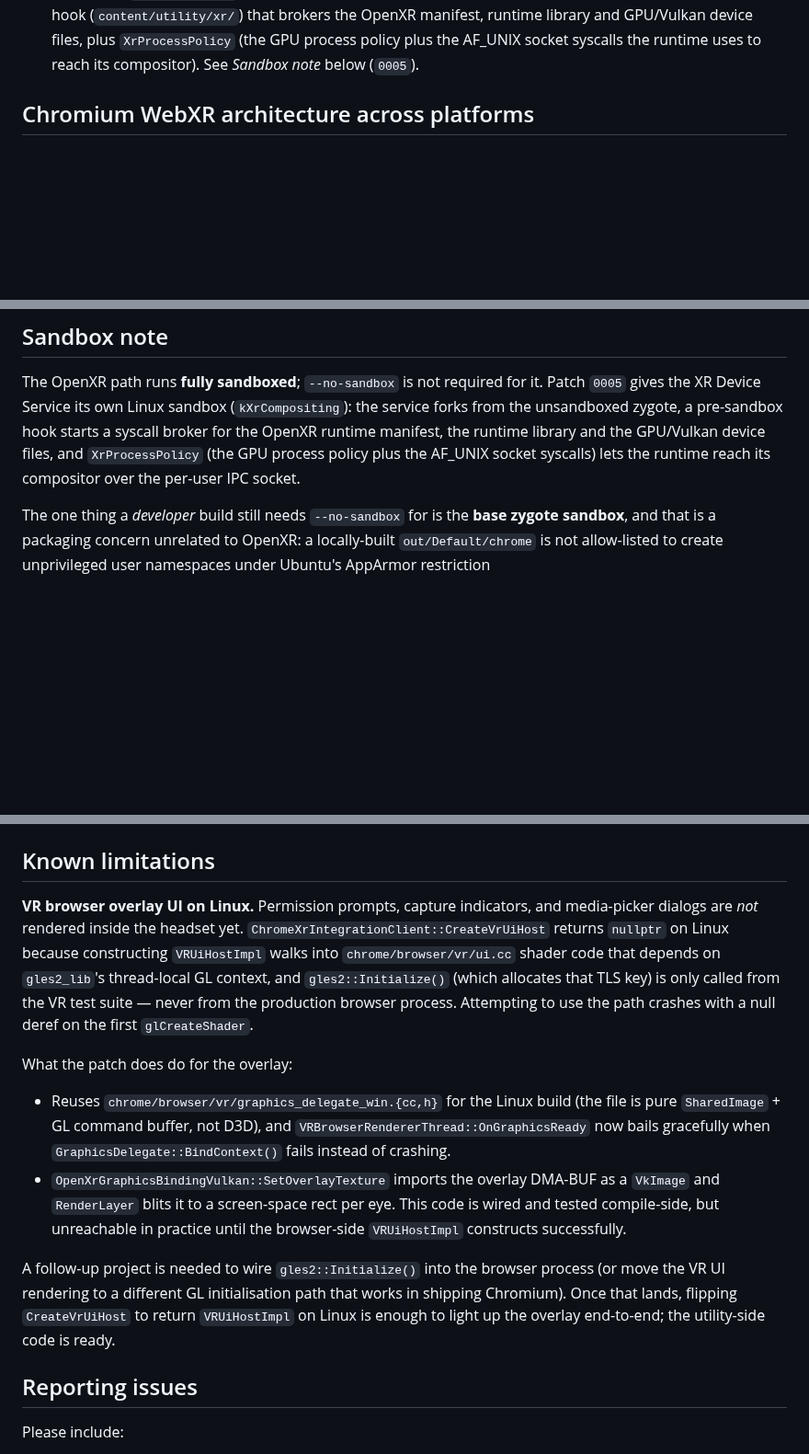
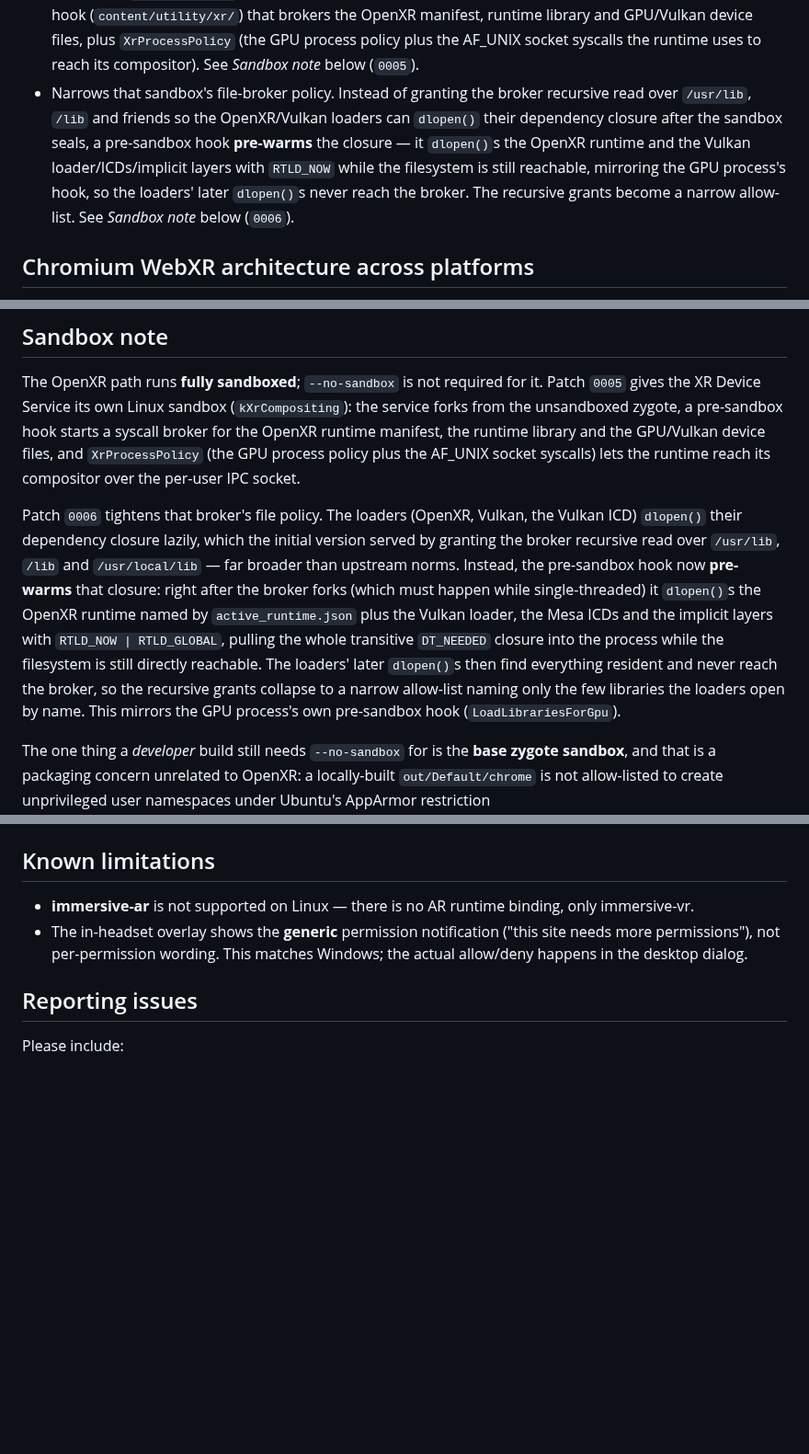
Before and after one commit to utzcoz/chromium-webxr-linux, a Markdown page: README.md, 3 parts joined by grey strips. Shown at 92% size. Rendered like a GitHub page; blank space fills up the shorter version.

```diff
--- a/README.md
+++ b/README.md
@@ -61,6 +61,14 @@ This is a five-patch series — apply `0001` through `0005` in order.
   and GPU/Vulkan device files, plus `XrProcessPolicy` (the GPU process
   policy plus the AF_UNIX socket syscalls the runtime uses to reach its
   compositor). See *Sandbox note* below (`0005`).
+- Narrows that sandbox's file-broker policy. Instead of granting the broker
+  recursive read over `/usr/lib`, `/lib` and friends so the OpenXR/Vulkan
+  loaders can `dlopen()` their dependency closure after the sandbox seals,
+  a pre-sandbox hook **pre-warms** the closure — it `dlopen()`s the OpenXR
+  runtime and the Vulkan loader/ICDs/implicit layers with `RTLD_NOW` while
+  the filesystem is still reachable, mirroring the GPU process's hook, so
+  the loaders' later `dlopen()`s never reach the broker. The recursive
+  grants become a narrow allow-list. See *Sandbox note* below (`0006`).
 
 ## Chromium WebXR architecture across platforms
 
@@ -507,6 +522,20 @@ the runtime library and the GPU/Vulkan device files, and `XrProcessPolicy`
 (the GPU process policy plus the AF_UNIX socket syscalls) lets the runtime
 reach its compositor over the per-user IPC socket.
 
+Patch `0006` tightens that broker's file policy. The loaders (OpenXR, Vulkan,
+the Vulkan ICD) `dlopen()` their dependency closure lazily, which the initial
+version served by granting the broker recursive read over `/usr/lib`, `/lib`
+and `/usr/local/lib` — far broader than upstream norms. Instead, the
+pre-sandbox hook now **pre-warms** that closure: right after the broker forks
+(which must happen while single-threaded) it `dlopen()`s the OpenXR runtime
+named by `active_runtime.json` plus the Vulkan loader, the Mesa ICDs and the
+implicit layers with `RTLD_NOW | RTLD_GLOBAL`, pulling the whole transitive
+`DT_NEEDED` closure into the process while the filesystem is still directly
+reachable. The loaders' later `dlopen()`s then find everything resident and
+never reach the broker, so the recursive grants collapse to a narrow
+allow-list naming only the few libraries the loaders open by name. This mirrors
+the GPU process's own pre-sandbox hook (`LoadLibrariesForGpu`).
+
 The one thing a *developer* build still needs `--no-sandbox` for is the
 **base zygote sandbox**, and that is a packaging concern unrelated to
 OpenXR: a locally-built `out/Default/chrome` is not allow-listed to create
@@ -542,32 +650,10 @@ are submitted to the compositor.
 ## Known limitations
 
-**VR browser overlay UI on Linux.** Permission prompts, capture
-indicators, and media-picker dialogs are *not* rendered inside the
-headset yet. `ChromeXrIntegrationClient::CreateVrUiHost` returns
-`nullptr` on Linux because constructing `VRUiHostImpl` walks into
-`chrome/browser/vr/ui.cc` shader code that depends on `gles2_lib`'s
-thread-local GL context, and `gles2::Initialize()` (which allocates
-that TLS key) is only called from the VR test suite — never from the
-production browser process. Attempting to use the path crashes with
-a null deref on the first `glCreateShader`.
-
-What the patch does do for the overlay:
-
-- Reuses `chrome/browser/vr/graphics_delegate_win.{cc,h}` for the Linux
-  build (the file is pure `SharedImage` + GL command buffer, not D3D),
-  and `VRBrowserRendererThread::OnGraphicsReady` now bails gracefully
-  when `GraphicsDelegate::BindContext()` fails instead of crashing.
-- `OpenXrGraphicsBindingVulkan::SetOverlayTexture` imports the
-  overlay DMA-BUF as a `VkImage` and `RenderLayer` blits it to a
-  screen-space rect per eye. This code is wired and tested
-  compile-side, but unreachable in practice until the browser-side
-  `VRUiHostImpl` constructs successfully.
-
-A follow-up project is needed to wire `gles2::Initialize()` into the
-browser process (or move the VR UI rendering to a different GL
-initialisation path that works in shipping Chromium). Once that lands,
-flipping `CreateVrUiHost` to return `VRUiHostImpl` on Linux is enough
-to light up the overlay end-to-end; the utility-side code is ready.
+- **immersive-ar** is not supported on Linux — there is no AR runtime binding,
+  only immersive-vr.
+- The in-headset overlay shows the **generic** permission notification ("this
+  site needs more permissions"), not per-permission wording. This matches
+  Windows; the actual allow/deny happens in the desktop dialog.
 
 ## Reporting issues
 
```
Also changed, not shown: other parts of README.md (+100 -14 lines), webxr-permission-ui-overlay.png (added), 3 other files.
